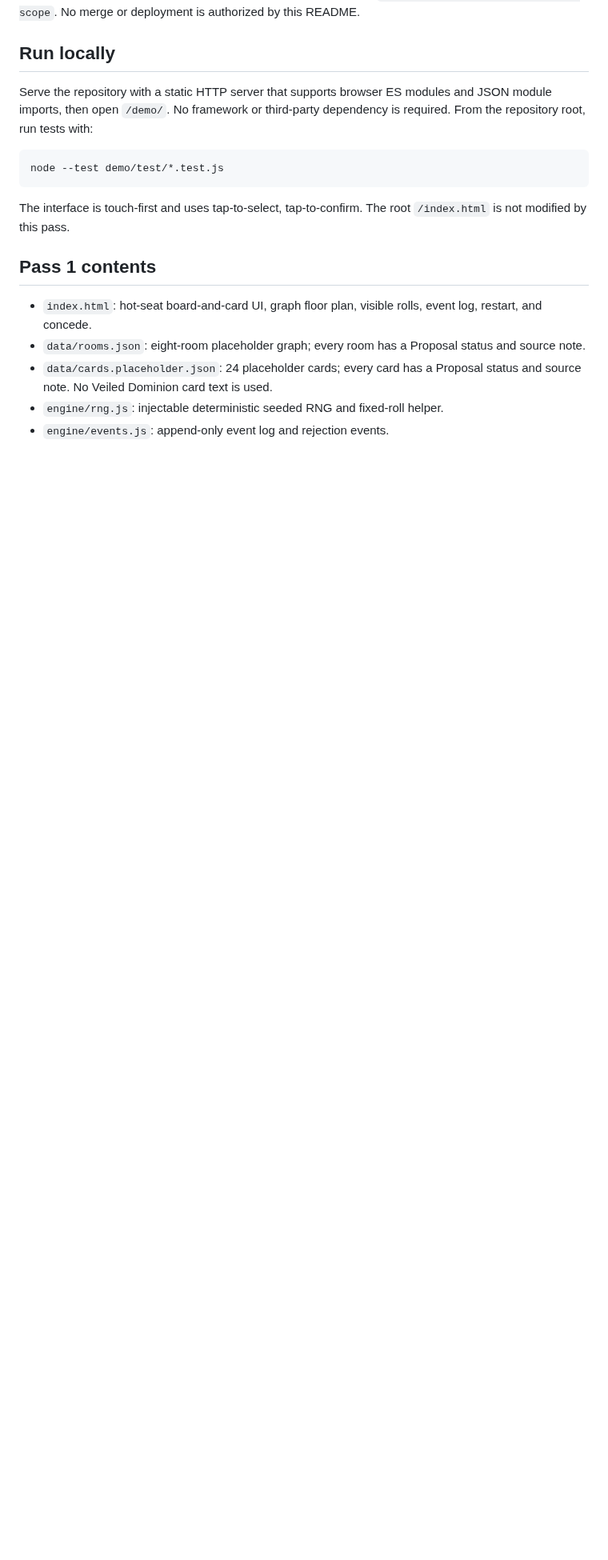
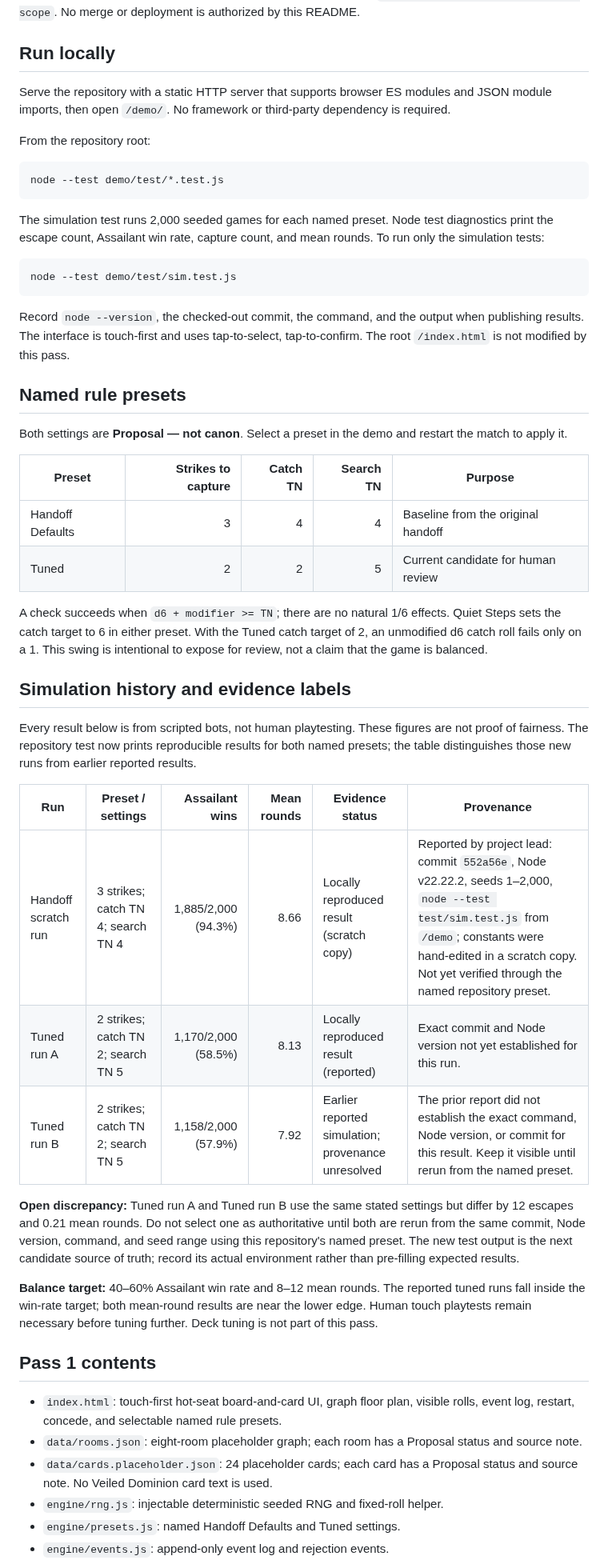
Before and after one commit to ibloud/violets-revenge, a Markdown page: demo/README.md, the part around one of its changes. Shown at 80% size. GitHub-like rendering; blank space fills up the shorter version.

````diff
--- a/demo/README.md
+++ b/demo/README.md
@@ -4,18 +4,52 @@
 
 ## Run locally
 
-Serve the repository with a static HTTP server that supports browser ES modules and JSON module imports, then open `/demo/`. No framework or third-party dependency is required. From the repository root, run tests with:
+Serve the repository with a static HTTP server that supports browser ES modules and JSON module imports, then open `/demo/`. No framework or third-party dependency is required.
+
+From the repository root:
 
 ```sh
 node --test demo/test/*.test.js
 ```
 
-The interface is touch-first and uses tap-to-select, tap-to-confirm. The root `/index.html` is not modified by this pass.
+The simulation test runs 2,000 seeded games for each named preset. Node test diagnostics print the escape count, Assailant win rate, capture count, and mean rounds. To run only the simulation tests:
+
+```sh
+node --test demo/test/sim.test.js
+```
+
+Record `node --version`, the checked-out commit, the command, and the output when publishing results. The interface is touch-first and uses tap-to-select, tap-to-confirm. The root `/index.html` is not modified by this pass.
+
+## Named rule presets
+
+Both settings are **Proposal — not canon**. Select a preset in the demo and restart the match to apply it.
+
+| Preset | Strikes to capture | Catch TN | Search TN | Purpose |
+| --- | ---: | ---: | ---: | --- |
+| Handoff Defaults | 3 | 4 | 4 | Baseline from the original handoff |
+| Tuned | 2 | 2 | 5 | Current candidate for human review |
+
+A check succeeds when `d6 + modifier >= TN`; there are no natural 1/6 effects. Quiet Steps sets the catch target to 6 in either preset. With the Tuned catch target of 2, an unmodified d6 catch roll fails only on a 1. This swing is intentional to expose for review, not a claim that the game is balanced.
+
+## Simulation history and evidence labels
+
+Every result below is from scripted bots, not human playtesting. These figures are not proof of fairness. The repository test now prints reproducible results for both named presets; the table distinguishes those new runs from earlier reported results.
+
+| Run | Preset / settings | Assailant wins | Mean rounds | Evidence status | Provenance |
+| --- | --- | ---: | ---: | --- | --- |
+| Handoff scratch run | 3 strikes; catch TN 4; search TN 4 | 1,885/2,000 (94.3%) | 8.66 | Locally reproduced result (scratch copy) | Reported by project lead: commit `552a56e`, Node v22.22.2, seeds 1–2,000, `node --test test/sim.test.js` from `/demo`; constants were hand-edited in a scratch copy. Not yet verified through the named repository preset. |
+| Tuned run A | 2 strikes; catch TN 2; search TN 5 | 1,170/2,000 (58.5%) | 8.13 | Locally reproduced result (reported) | Exact commit and Node version not yet established for this run. |
+| Tuned run B | 2 strikes; catch TN 2; search TN 5 | 1,158/2,000 (57.9%) | 7.92 | Earlier reported simulation; provenance unresolved | The prior report did not establish the exact command, Node version, or commit for this result. Keep it visible until rerun from the named preset. |
+
+**Open discrepancy:** Tuned run A and Tuned run B use the same stated settings but differ by 12 escapes and 0.21 mean rounds. Do not select one as authoritative until both are rerun from the same commit, Node version, command, and seed range using this repository's named preset. The new test output is the next candidate source of truth; record its actual environment rather than pre-filling expected results.
+
+**Balance target:** 40–60% Assailant win rate and 8–12 mean rounds. The reported tuned runs fall inside the win-rate target; both mean-round results are near the lower edge. Human touch playtests remain necessary before tuning further. Deck tuning is not part of this pass.
 
 ## Pass 1 contents
 
-- `index.html`: hot-seat board-and-card UI, graph floor plan, visible rolls, event log, restart, and concede.
-- `data/rooms.json`: eight-room placeholder graph; every room has a Proposal status and source note.
-- `data/cards.placeholder.json`: 24 placeholder cards; every card has a Proposal status and source note. No Veiled Dominion card text is used.
+- `index.html`: touch-first hot-seat board-and-card UI, graph floor plan, visible rolls, event log, restart, concede, and selectable named rule presets.
+- `data/rooms.json`: eight-room placeholder graph; each room has a Proposal status and source note.
+- `data/cards.placeholder.json`: 24 placeholder cards; each card has a Proposal status and source note. No Veiled Dominion card text is used.
 - `engine/rng.js`: injectable deterministic seeded RNG and fixed-roll helper.
+- `engine/presets.js`: named Handoff Defaults and Tuned settings.
 - `engine/events.js`: append-only event log and rejection events.
````
Also changed, not shown: other parts of demo/README.md (+17 -21 lines).
